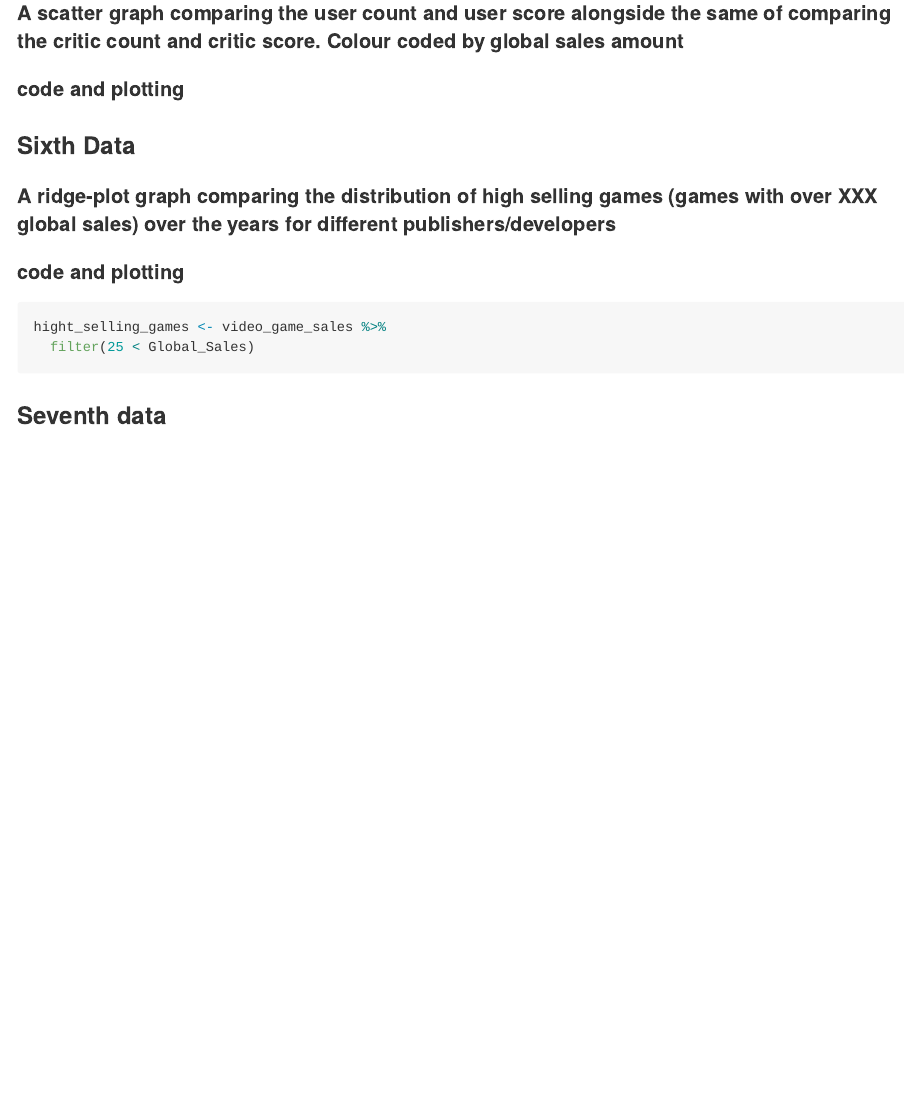
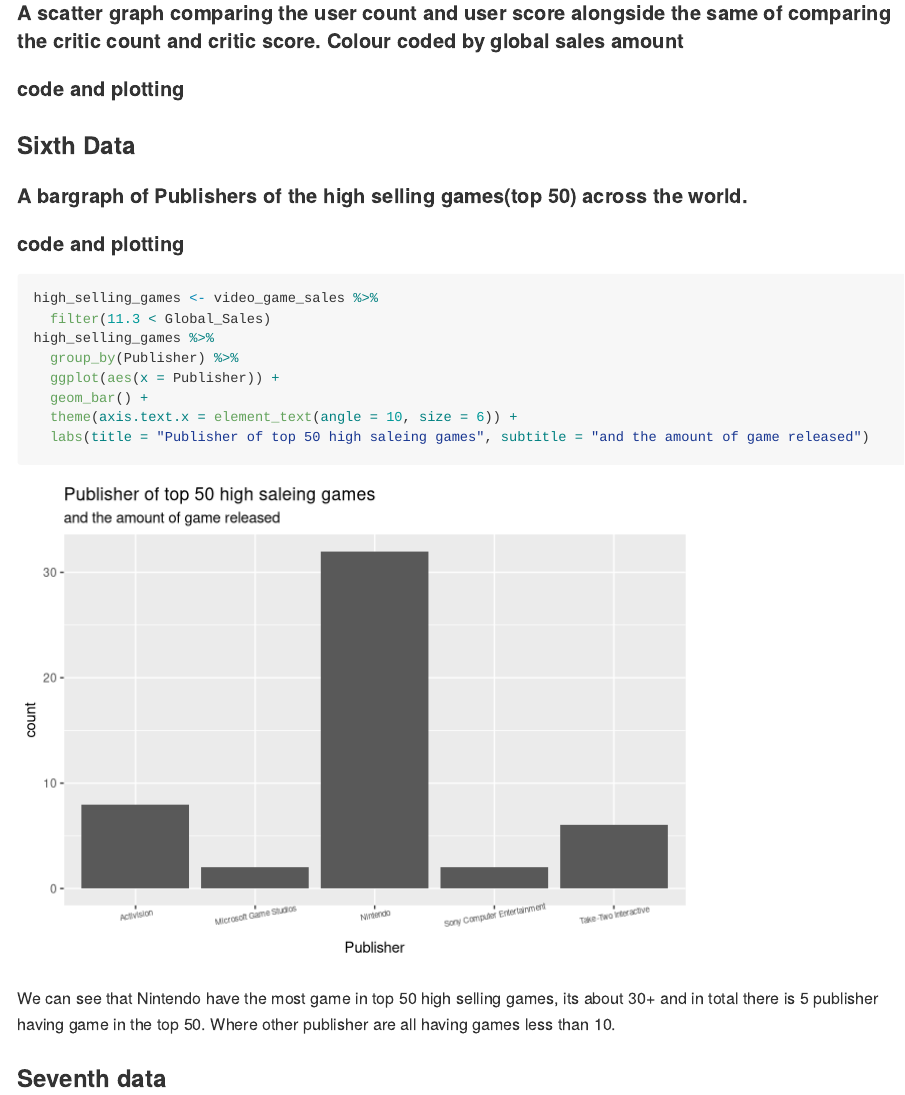
Before and after one commit to aishee-das/project, an R Markdown document (proposal/proposal.Rmd): the page in a window 1100 px wide, from 7500 px down. Rendered offline with R 4.5, knitr and Pandoc, with nearby package versions; code that draws random numbers runs with fixed seeds of ours; long lines of code are wrapped.

Commit message:
data 6 complete the year is not continues so a ridge graph is unable to do. so i have changed the data to A bar plot of Publishers of the high selling games(top 50) across the world. close #9

````diff
--- a/proposal/proposal.Rmd
+++ b/proposal/proposal.Rmd
@@ -185,15 +185,21 @@ sample_data %>%
 
 ### Sixth Data
 
-#### A ridge-plot graph comparing the distribution of high selling games (games with over XXX global sales) over the years for different publishers/developers
+#### A bargraph of Publishers of the high selling games(top 50) across the world.
 
 #### code and plotting
 
 ```{r }
-hight_selling_games <- video_game_sales %>%
-  filter(25 < Global_Sales)
+high_selling_games <- video_game_sales %>%
+  filter(11.3 < Global_Sales)
+high_selling_games %>%
+  group_by(Publisher) %>%
+  ggplot(aes(x = Publisher)) +
+  geom_bar() +
+  theme(axis.text.x = element_text(angle = 10, size = 6)) +
+  labs(title = "Publisher of top 50 high saleing games", subtitle = "and the amount of game released")
 ```
-
+We can see that Nintendo have the most game in top 50 high selling games, its about 30+ and in total there is 5 publisher having game in the top 50. Where other publisher are all having games less than 10.
 
 ### Seventh data
 
````
